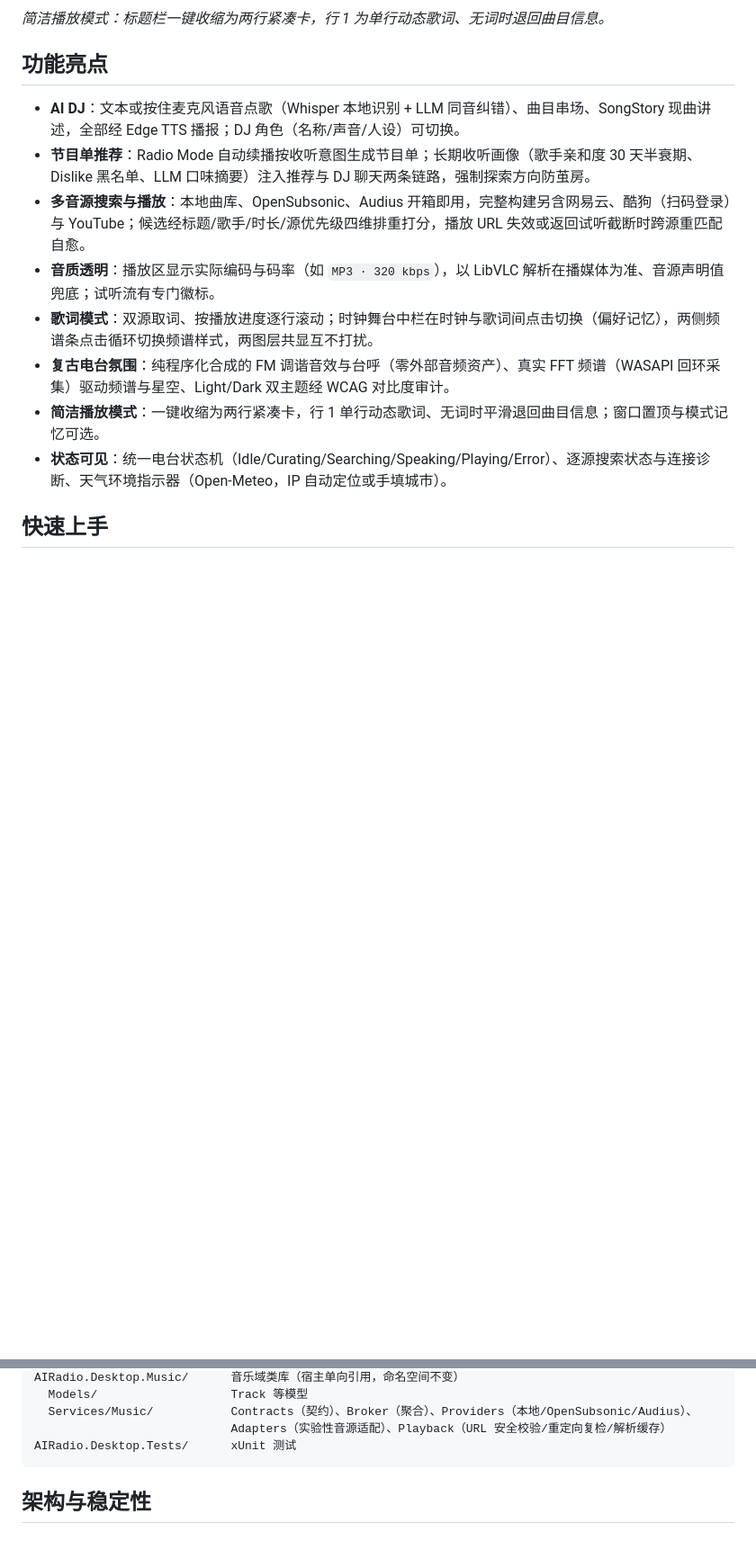
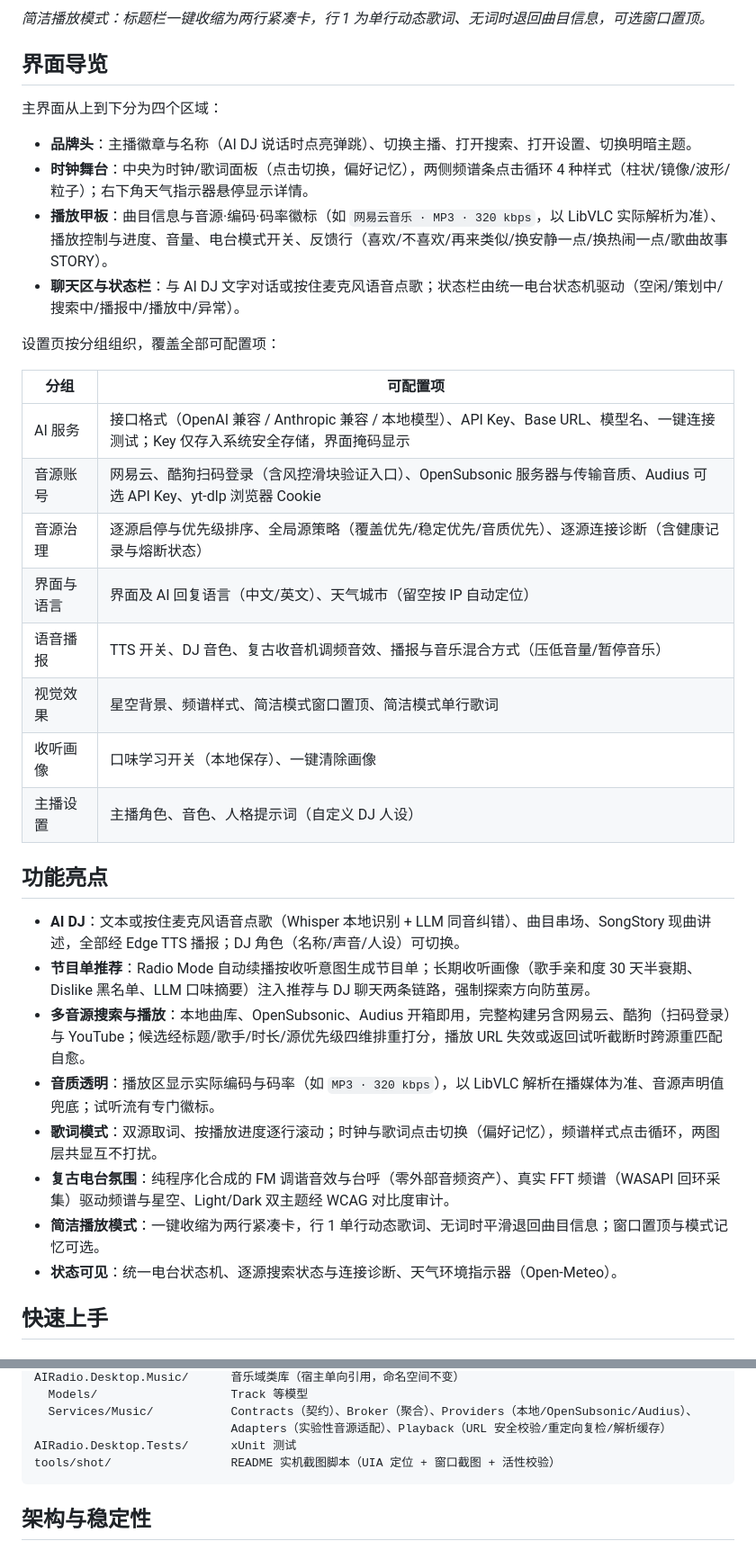
Before and after one commit to chenlianwd/TuanRadio, a Markdown page: README.md, 2 parts joined by grey strips. Shown at 90% size. Drawn GitHub-style; blank space fills up the shorter version.

````diff
--- a/README.md
+++ b/README.md
@@ -9,6 +17,28 @@ TuanRadio 是一个 Windows 桌面 AI 电台播放器：复古电台界面、AI
 ![简洁播放模式](docs/screenshots/compact-mode.png)
 
-*简洁播放模式：标题栏一键收缩为两行紧凑卡，行 1 为单行动态歌词、无词时退回曲目信息。*
+*简洁播放模式：标题栏一键收缩为两行紧凑卡，行 1 为单行动态歌词、无词时退回曲目信息，可选窗口置顶。*
+
+## 界面导览
+
+主界面从上到下分为四个区域：
+
+- **品牌头**：主播徽章与名称（AI DJ 说话时点亮弹跳）、切换主播、打开搜索、打开设置、切换明暗主题。
+- **时钟舞台**：中央为时钟/歌词面板（点击切换，偏好记忆），两侧频谱条点击循环 4 种样式（柱状/镜像/波形/粒子）；右下角天气指示器悬停显示详情。
+- **播放甲板**：曲目信息与音源·编码·码率徽标（如 `网易云音乐 · MP3 · 320 kbps`，以 LibVLC 实际解析为准）、播放控制与进度、音量、电台模式开关、反馈行（喜欢/不喜欢/再来类似/换安静一点/换热闹一点/歌曲故事 STORY）。
+- **聊天区与状态栏**：与 AI DJ 文字对话或按住麦克风语音点歌；状态栏由统一电台状态机驱动（空闲/策划中/搜索中/播报中/播放中/异常）。
+
+设置页按分组组织，覆盖全部可配置项：
+
+| 分组 | 可配置项 |
+| --- | --- |
+| AI 服务 | 接口格式（OpenAI 兼容 / Anthropic 兼容 / 本地模型）、API Key、Base URL、模型名、一键连接测试；Key 仅存入系统安全存储，界面掩码显示 |
+| 音源账号 | 网易云、酷狗扫码登录（含风控滑块验证入口）、OpenSubsonic 服务器与传输音质、Audius 可选 API Key、yt-dlp 浏览器 Cookie |
+| 音源治理 | 逐源启停与优先级排序、全局源策略（覆盖优先/稳定优先/音质优先）、逐源连接诊断（含健康记录与熔断状态） |
+| 界面与语言 | 界面及 AI 回复语言（中文/英文）、天气城市（留空按 IP 自动定位） |
+| 语音播报 | TTS 开关、DJ 音色、复古收音机调频音效、播报与音乐混合方式（压低音量/暂停音乐） |
+| 视觉效果 | 星空背景、频谱样式、简洁模式窗口置顶、简洁模式单行歌词 |
+| 收听画像 | 口味学习开关（本地保存）、一键清除画像 |
+| 主播设置 | 主播角色、音色、人格提示词（自定义 DJ 人设） |
 
 ## 功能亮点
 
@@ -16,10 +46,10 @@ TuanRadio 是一个 Windows 桌面 AI 电台播放器：复古电台界面、AI
 - **节目单推荐**：Radio Mode 自动续播按收听意图生成节目单；长期收听画像（歌手亲和度 30 天半衰期、Dislike 黑名单、LLM 口味摘要）注入推荐与 DJ 聊天两条链路，强制探索方向防茧房。
 - **多音源搜索与播放**：本地曲库、OpenSubsonic、Audius 开箱即用，完整构建另含网易云、酷狗（扫码登录）与 YouTube；候选经标题/歌手/时长/源优先级四维排重打分，播放 URL 失效或返回试听截断时跨源重匹配自愈。
 - **音质透明**：播放区显示实际编码与码率（如 `MP3 · 320 kbps`），以 LibVLC 解析在播媒体为准、音源声明值兜底；试听流有专门徽标。
-- **歌词模式**：双源取词、按播放进度逐行滚动；时钟舞台中栏在时钟与歌词间点击切换（偏好记忆），两侧频谱条点击循环切换频谱样式，两图层共显互不打扰。
+- **歌词模式**：双源取词、按播放进度逐行滚动；时钟与歌词点击切换（偏好记忆），频谱样式点击循环，两图层共显互不打扰。
 - **复古电台氛围**：纯程序化合成的 FM 调谐音效与台呼（零外部音频资产）、真实 FFT 频谱（WASAPI 回环采集）驱动频谱与星空、Light/Dark 双主题经 WCAG 对比度审计。
 - **简洁播放模式**：一键收缩为两行紧凑卡，行 1 单行动态歌词、无词时平滑退回曲目信息；窗口置顶与模式记忆可选。
-- **状态可见**：统一电台状态机（Idle/Curating/Searching/Speaking/Playing/Error）、逐源搜索状态与连接诊断、天气环境指示器（Open-Meteo，IP 自动定位或手填城市）。
+- **状态可见**：统一电台状态机、逐源搜索状态与连接诊断、天气环境指示器（Open-Meteo）。
 
 ## 快速上手
 
@@ -75,6 +103,7 @@ AIRadio.Desktop.Music/      音乐域类库（宿主单向引用，命名空间
   Services/Music/           Contracts（契约）、Broker（聚合）、Providers（本地/OpenSubsonic/Audius）、
                             Adapters（实验性音源适配）、Playback（URL 安全校验/重定向复检/解析缓存）
 AIRadio.Desktop.Tests/      xUnit 测试
+tools/shot/                 README 实机截图脚本（UIA 定位 + 窗口截图 + 活性校验）
 ```
 
 ## 架构与稳定性
````
Also changed, not shown: other parts of README.md (+10 -4 lines), docs/screenshots/compact-mode.png, docs/screenshots/main-lyrics.png, docs/screenshots/settings-bottom.png (added), docs/screenshots/settings-top.png (added), 8 other files.
